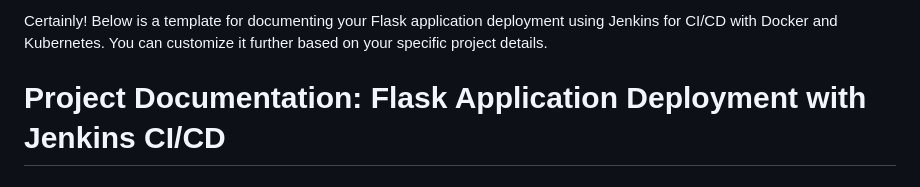
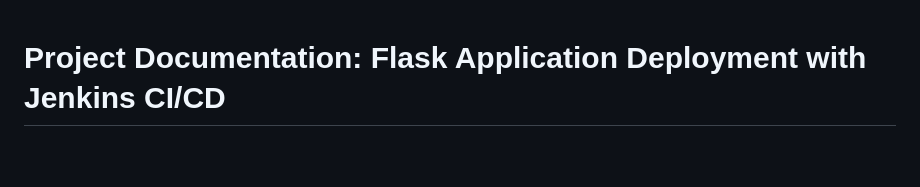
Before and after one commit to ashok77jayaraman/ak, a Markdown page: README.md, the part around the change. Rendered like a GitHub page; blank space fills up the shorter version.

```diff
--- a/README.md
+++ b/README.md
@@ -1,5 +1,3 @@
-Certainly! Below is a template for documenting your Flask application deployment using Jenkins for CI/CD with Docker and Kubernetes. You can customize it further based on your specific project details.
-
 # Project Documentation: Flask Application Deployment with Jenkins CI/CD
 
 ## Overview
```
